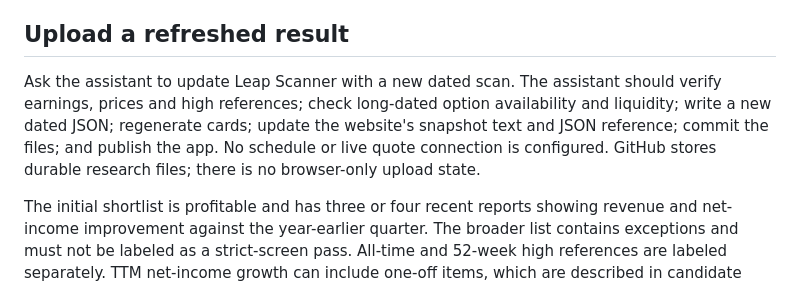
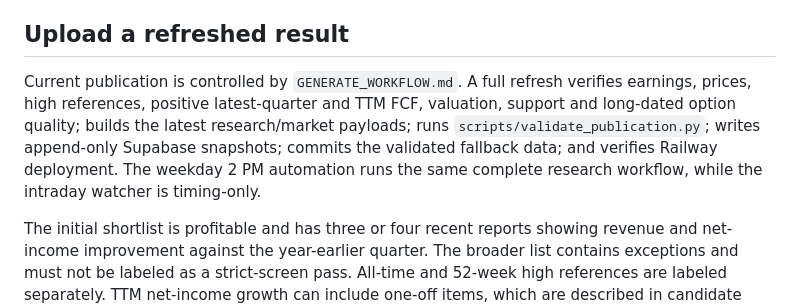
Before and after one commit to load66/trading, a Markdown page: leap-scanner/README.md, the part around the change. Rendered like a GitHub page.

Commit message:
Remove stale LEAPS publication instructions

```diff
--- a/leap-scanner/README.md
+++ b/leap-scanner/README.md
@@ -16,7 +16,7 @@ The current production architecture uses GitHub as source/fallback, Supabase for
 
 ## Upload a refreshed result
 
-Ask the assistant to update Leap Scanner with a new dated scan. The assistant should verify earnings, prices and high references; check long-dated option availability and liquidity; write a new dated JSON; regenerate cards; update the website's snapshot text and JSON reference; commit the files; and publish the app. No schedule or live quote connection is configured. GitHub stores durable research files; there is no browser-only upload state.
+Current publication is controlled by `GENERATE_WORKFLOW.md`. A full refresh verifies earnings, prices, high references, positive latest-quarter and TTM FCF, valuation, support and long-dated option quality; builds the latest research/market payloads; runs `scripts/validate_publication.py`; writes append-only Supabase snapshots; commits the validated fallback data; and verifies Railway deployment. The weekday 2 PM automation runs the same complete research workflow, while the intraday watcher is timing-only.
 
 The initial shortlist is profitable and has three or four recent reports showing revenue and net-income improvement against the year-earlier quarter. The broader list contains exceptions and must not be labeled as a strict-screen pass. All-time and 52-week high references are labeled separately. TTM net-income growth can include one-off items, which are described in candidate notes. SAP's overview figures use USD while quarterly filings report EUR.
 
```
